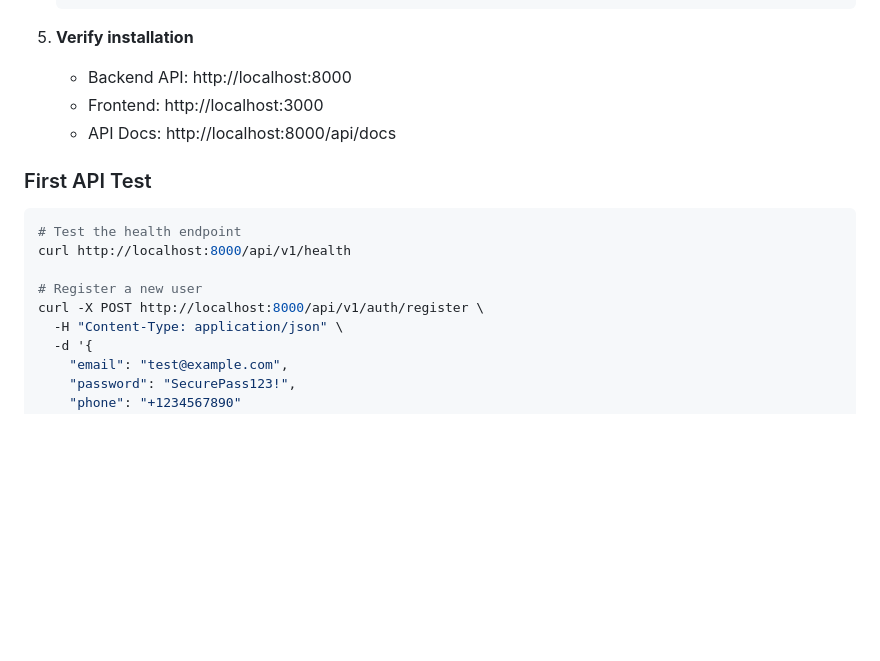
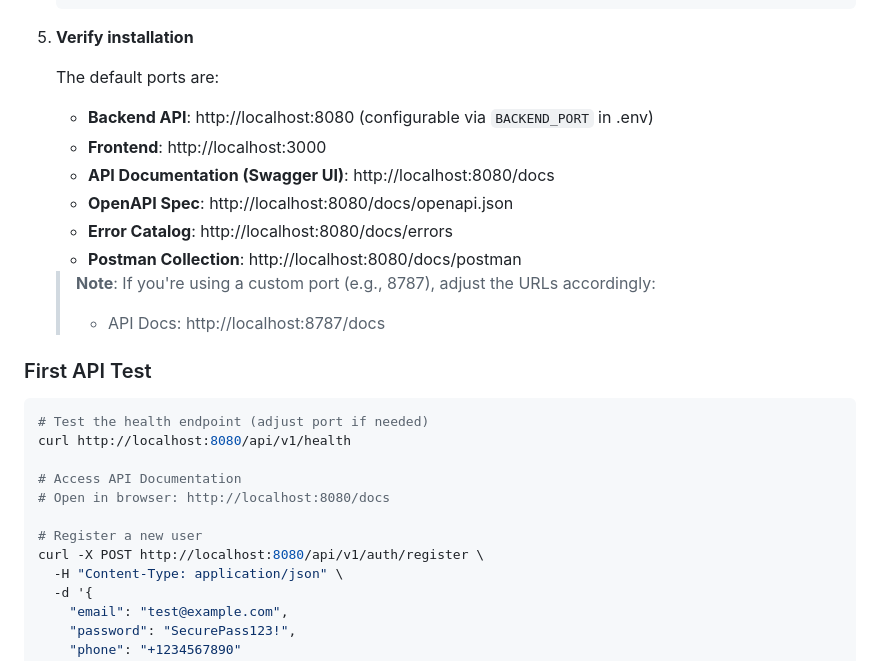
Before and after one commit to kudeepakh/PHPFarm, a Markdown page: README.md, the part around the change. Drawn GitHub-style; blank space fills up the shorter version.

Commit message:
docs: fix API documentation URLs and ports
- Correct API docs endpoint from /api/docs to /docs
- Update default backend port from 8000 to 8080
- Add all documentation endpoints (Swagger UI, OpenAPI, errors, postman)
- Add note about custom port configuration

````diff
--- a/README.md
+++ b/README.md
@@ -123,18 +123,29 @@ PHPFrarm/
    ```
 
 5. **Verify installation**
-   - Backend API: http://localhost:8000
-   - Frontend: http://localhost:3000
-   - API Docs: http://localhost:8000/api/docs
+
+   The default ports are:
+   - **Backend API**: http://localhost:8080 (configurable via `BACKEND_PORT` in .env)
+   - **Frontend**: http://localhost:3000
+   - **API Documentation (Swagger UI)**: http://localhost:8080/docs
+   - **OpenAPI Spec**: http://localhost:8080/docs/openapi.json
+   - **Error Catalog**: http://localhost:8080/docs/errors
+   - **Postman Collection**: http://localhost:8080/docs/postman
+
+   > **Note**: If you're using a custom port (e.g., 8787), adjust the URLs accordingly:
+   > - API Docs: http://localhost:8787/docs
 
 ### First API Test
 
 ```bash
-# Test the health endpoint
-curl http://localhost:8000/api/v1/health
+# Test the health endpoint (adjust port if needed)
+curl http://localhost:8080/api/v1/health
+
+# Access API Documentation
+# Open in browser: http://localhost:8080/docs
 
 # Register a new user
-curl -X POST http://localhost:8000/api/v1/auth/register \
+curl -X POST http://localhost:8080/api/v1/auth/register \
   -H "Content-Type: application/json" \
   -d '{
     "email": "test@example.com",
````
